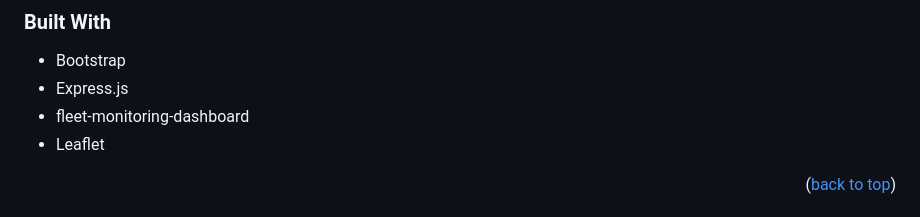
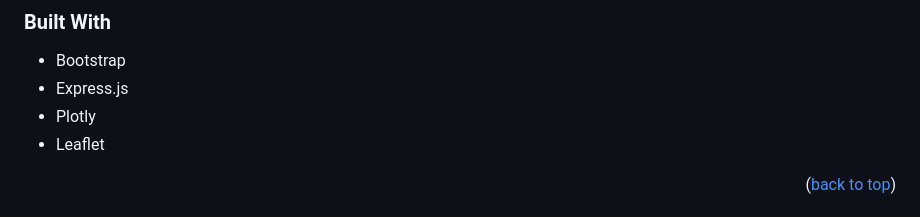
Before and after one commit to mt-rahman/fleet-monitoring-dashboard, a Markdown page: README.md, the part around the change. GitHub-like rendering.

Commit message:
Minor update to readme

```diff
--- a/README.md
+++ b/README.md
@@ -53,7 +53,7 @@ https://github.com/mt-rahman/fleet-monitoring-dashboard/assets/142861567/13c89d8
 
 * Bootstrap
 * Express.js
-* fleet-monitoring-dashboard
+* Plotly
 * Leaflet
 
 <p align="right">(<a href="#readme-top">back to top</a>)</p>
```
